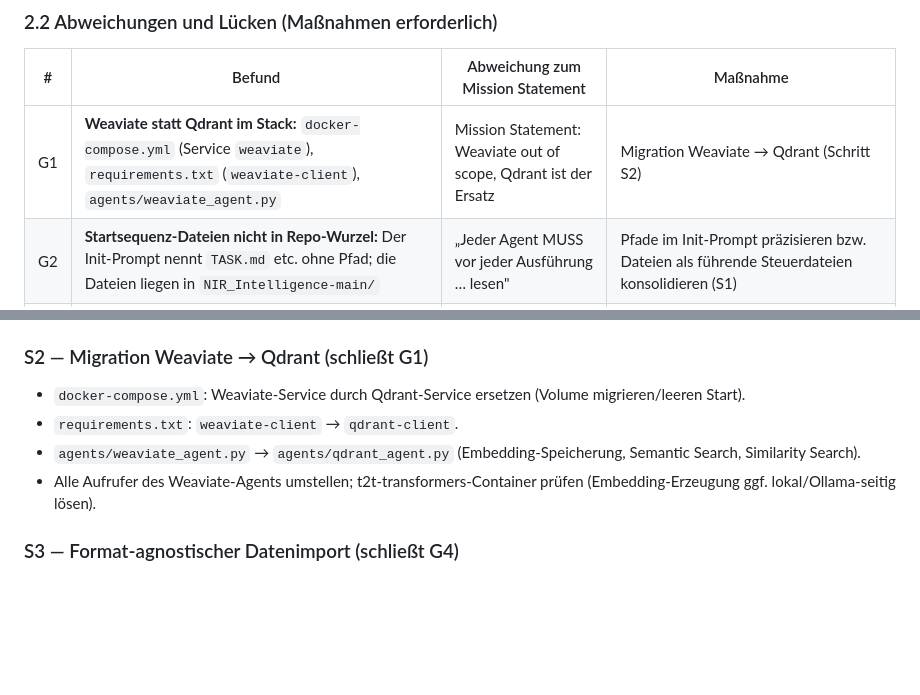
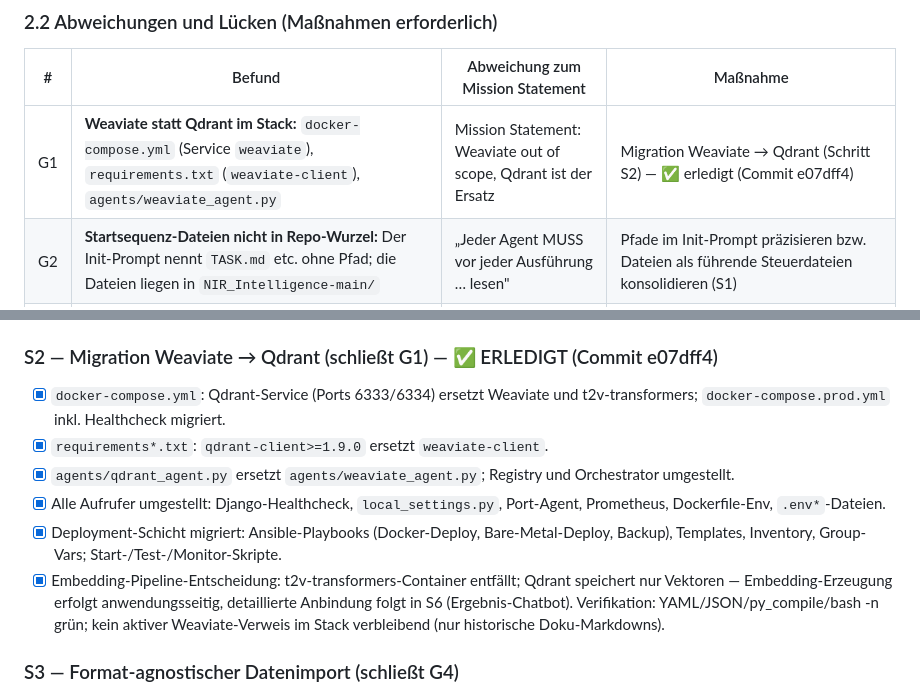
Before and after one commit to MC1stone/Vibe_dev_environment, a Markdown page: REPOSITORY_ALIGNMENT_AND_ROADMAP.md, 2 parts joined by grey strips. Rendered like a GitHub page; blank space fills up the shorter version.

Commit message:
S2: Mark Qdrant migration (G1) as completed in roadmap
Co-authored-by: MC1stone <MC1stone@users.noreply.github.com>

```diff
--- a/REPOSITORY_ALIGNMENT_AND_ROADMAP.md
+++ b/REPOSITORY_ALIGNMENT_AND_ROADMAP.md
@@ -47,7 +47,7 @@ Das Repository enthält mehrere parallele Projektansätze:
 
 | # | Befund | Abweichung zum Mission Statement | Maßnahme |
 |---|---|---|---|
-| G1 | **Weaviate statt Qdrant im Stack:** `docker-compose.yml` (Service `weaviate`), `requirements.txt` (`weaviate-client`), `agents/weaviate_agent.py` | Mission Statement: Weaviate out of scope, Qdrant ist der Ersatz | Migration Weaviate → Qdrant (Schritt S2) |
+| G1 | **Weaviate statt Qdrant im Stack:** `docker-compose.yml` (Service `weaviate`), `requirements.txt` (`weaviate-client`), `agents/weaviate_agent.py` | Mission Statement: Weaviate out of scope, Qdrant ist der Ersatz | Migration Weaviate → Qdrant (Schritt S2) — ✅ erledigt (Commit e07dff4) |
 | G2 | **Startsequenz-Dateien nicht in Repo-Wurzel:** Der Init-Prompt nennt `TASK.md` etc. ohne Pfad; die Dateien liegen in `NIR_Intelligence-main/` | „Jeder Agent MUSS vor jeder Ausführung … lesen" | Pfade im Init-Prompt präzisieren bzw. Dateien als führende Steuerdateien konsolidieren (S1) |
 | G3 | **Drei parallele Plattform-Ansätze** (`NIR_Intelligence-main`, `nir_platform`, `HANDHELD`) mit Überschneidungen | Mission: eine Plattform | Konsolidierung: `NIR_Intelligence-main` als führendes Projekt deklarieren; Fähigkeiten der anderen (napari, MQTT/Node-RED) integrieren statt duplizieren (S1, S5) |
 | G4 | **Formatabhängigkeit prüfen:** `generic_file_handler_agent` vorhanden, aber Abdeckung aller Formate (SPC, JMP, MATLAB, Kamerabilder RAW/JPEG/PNG, herstellerspezifische Exporte) ist nicht nachgewiesen | Master Objective 1: Import unabhängig vom Dateiformat | Erweiterbare Import-/Exportschicht vervollständigen + Testmatrix über alle Formate (S3) |
@@ -77,13 +77,21 @@ Reihenfolge nach Abhängigkeit; jeder Schritt wird gemäß
       (MQTT, napari werden integriert, nicht weiterentwickelt);
       `framework/` ist Referenz-Gerüst (G8) und wird nicht aktiv weiterentwickelt.
 
-### S2 — Migration Weaviate → Qdrant (schließt G1)
-- `docker-compose.yml`: Weaviate-Service durch Qdrant-Service ersetzen (Volume migrieren/leeren Start).
-- `requirements.txt`: `weaviate-client` → `qdrant-client`.
-- `agents/weaviate_agent.py` → `agents/qdrant_agent.py` (Embedding-Speicherung,
-  Semantic Search, Similarity Search).
-- Alle Aufrufer des Weaviate-Agents umstellen; t2t-transformers-Container prüfen
-  (Embedding-Erzeugung ggf. lokal/Ollama-seitig lösen).
+### S2 — Migration Weaviate → Qdrant (schließt G1) — ✅ ERLEDIGT (Commit e07dff4)
+- [x] `docker-compose.yml`: Qdrant-Service (Ports 6333/6334) ersetzt Weaviate und
+      t2v-transformers; `docker-compose.prod.yml` inkl. Healthcheck migriert.
+- [x] `requirements*.txt`: `qdrant-client>=1.9.0` ersetzt `weaviate-client`.
+- [x] `agents/qdrant_agent.py` ersetzt `agents/weaviate_agent.py`; Registry und
+      Orchestrator umgestellt.
+- [x] Alle Aufrufer umgestellt: Django-Healthcheck, `local_settings.py`, Port-Agent,
+      Prometheus, Dockerfile-Env, `.env*`-Dateien.
+- [x] Deployment-Schicht migriert: Ansible-Playbooks (Docker-Deploy, Bare-Metal-Deploy,
+      Backup), Templates, Inventory, Group-Vars; Start-/Test-/Monitor-Skripte.
+- [x] Embedding-Pipeline-Entscheidung: t2v-transformers-Container entfällt; Qdrant speichert
+      nur Vektoren — Embedding-Erzeugung erfolgt anwendungsseitig, detaillierte Anbindung
+      folgt in S6 (Ergebnis-Chatbot).
+      Verifikation: YAML/JSON/py_compile/bash -n grün; kein aktiver Weaviate-Verweis
+      im Stack verbleibend (nur historische Doku-Markdowns).
 
 ### S3 — Format-agnostischer Datenimport (schließt G4)
 - Import-/Exportschicht des `generic_file_handler_agent` vervollständigen:
```
